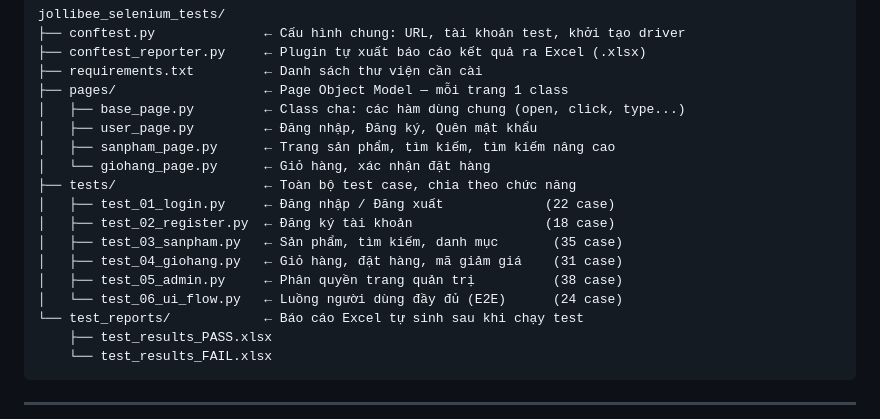
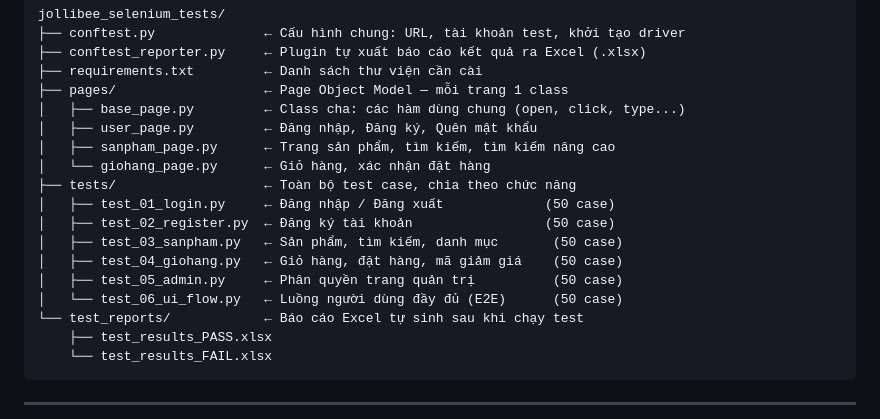
Before and after one commit to AnhNgoc201/Web_Fast_Food-MVC, a Markdown page: jollibee_selenium_tests/README.md, the part around the change. GitHub-like rendering.

Commit message:
cap nhat project

```diff
--- a/jollibee_selenium_tests/README.md
+++ b/jollibee_selenium_tests/README.md
@@ -21,12 +21,12 @@ jollibee_selenium_tests/
 │   ├── sanpham_page.py      ← Trang sản phẩm, tìm kiếm, tìm kiếm nâng cao
 │   └── giohang_page.py      ← Giỏ hàng, xác nhận đặt hàng
 ├── tests/                   ← Toàn bộ test case, chia theo chức năng
-│   ├── test_01_login.py     ← Đăng nhập / Đăng xuất             (22 case)
-│   ├── test_02_register.py  ← Đăng ký tài khoản                 (18 case)
-│   ├── test_03_sanpham.py   ← Sản phẩm, tìm kiếm, danh mục       (35 case)
-│   ├── test_04_giohang.py   ← Giỏ hàng, đặt hàng, mã giảm giá    (31 case)
-│   ├── test_05_admin.py     ← Phân quyền trang quản trị          (38 case)
-│   └── test_06_ui_flow.py   ← Luồng người dùng đầy đủ (E2E)      (24 case)
+│   ├── test_01_login.py     ← Đăng nhập / Đăng xuất             (50 case)
+│   ├── test_02_register.py  ← Đăng ký tài khoản                 (50 case)
+│   ├── test_03_sanpham.py   ← Sản phẩm, tìm kiếm, danh mục       (50 case)
+│   ├── test_04_giohang.py   ← Giỏ hàng, đặt hàng, mã giảm giá    (50 case)
+│   ├── test_05_admin.py     ← Phân quyền trang quản trị          (50 case)
+│   └── test_06_ui_flow.py   ← Luồng người dùng đầy đủ (E2E)      (50 case)
 └── test_reports/            ← Báo cáo Excel tự sinh sau khi chạy test
     ├── test_results_PASS.xlsx
     └── test_results_FAIL.xlsx
```
